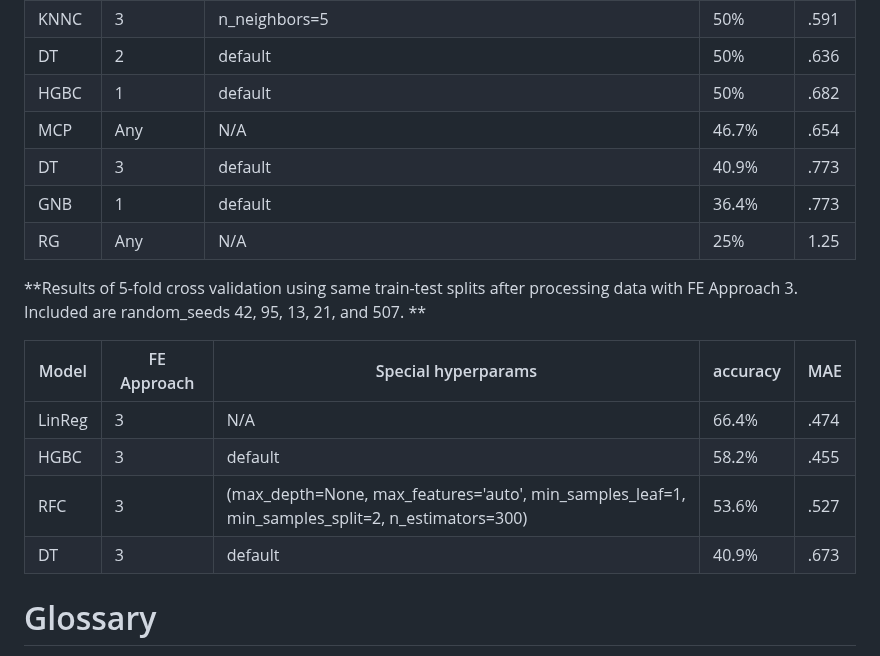
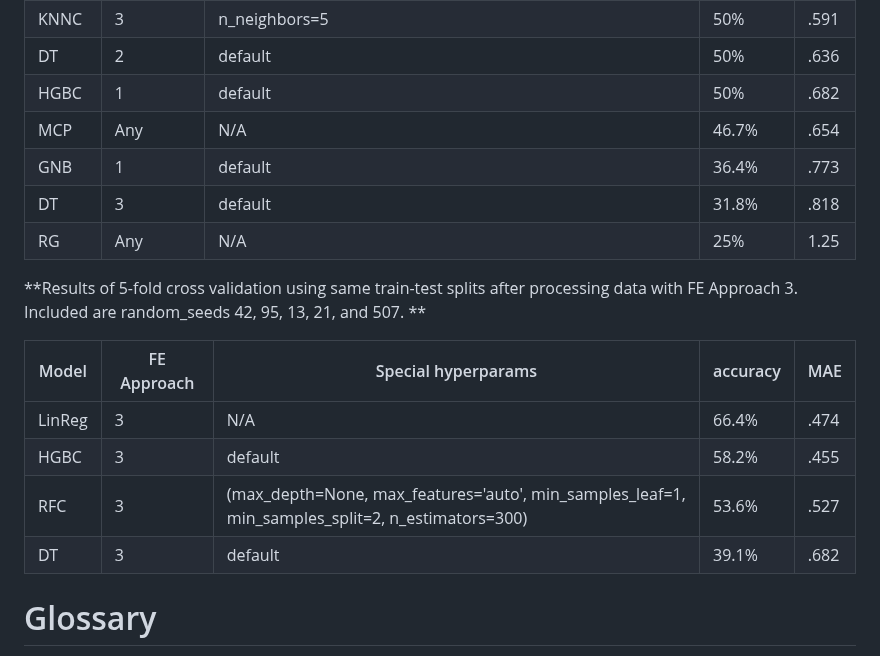
Before and after one commit to liamtabrams/LIRecommend, a Markdown page: discussion/model_leaderboard.md, the part around the change. GitHub-like rendering.

```diff
--- a/discussion/model_leaderboard.md
+++ b/discussion/model_leaderboard.md
@@ -21,8 +21,8 @@
 |    DT   |    2     |  default   |   50%  |   .636  |
 |    HGBC   |    1     |  default   |   50%  |   .682  |
 |  MCP  |   Any  |   N/A  |   46.7%  |   .654   |
-|  DT  |   3  |   default  |   40.9%  |   .773   |
 | GNB |  1  |   default   |   36.4%   |    .773   |
+|  DT  |   3  |   default  |   31.8%  |   .818   |
 |  RG   |   Any  |   N/A  |   25%    |   1.25   |
 
 **Results of 5-fold cross validation using same train-test splits after processing data with FE Approach 3. Included are random_seeds 42, 95, 13, 21, and 507. **
@@ -32,7 +32,7 @@
 | LinReg |   3    |   N/A |  66.4%  |   .474 |
 | HGBC |   3    |   default |  58.2%  |   .455 |
 | RFC |   3    |   (max_depth=None, max_features='auto', min_samples_leaf=1, min_samples_split=2, n_estimators=300) |  53.6%  |   .527 |
-| DT |   3    |   default |  40.9%  |   .673 |
+| DT |   3    |   default |  39.1%  |   .682 |
 
 
 # Glossary
```
